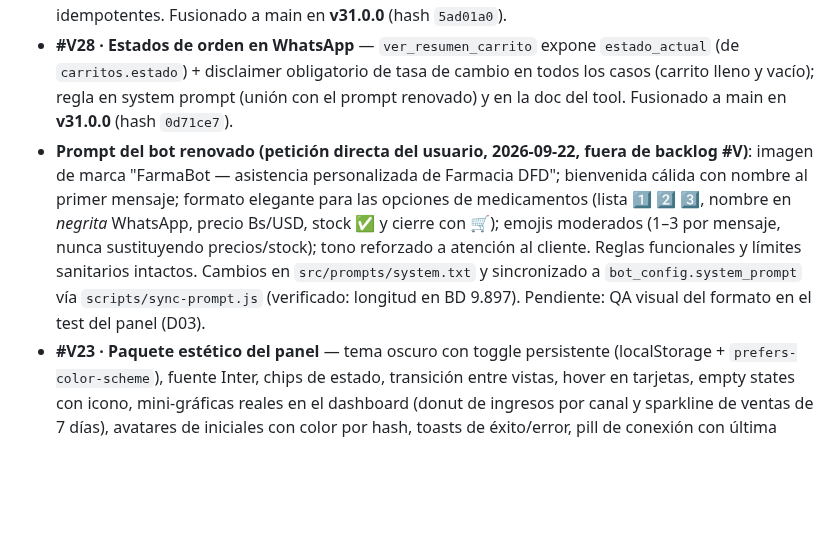
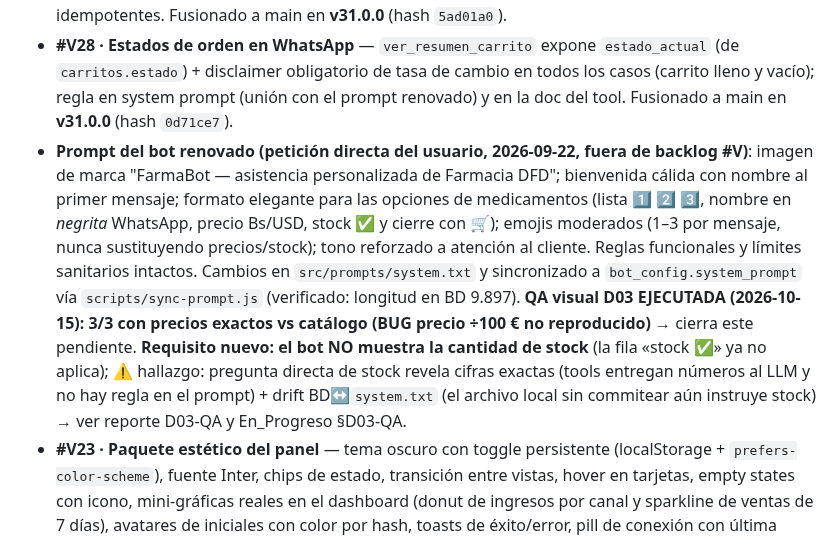
Before and after one commit to JorgeRomhain0407/CRM-DFD, a Markdown page: Docs_Obsidian/03_Progreso/Estado_Actual.md, the part around one of its changes. Rendered like a GitHub page; blank space fills up the shorter version.

```diff
--- a/Docs_Obsidian/03_Progreso/Estado_Actual.md
+++ b/Docs_Obsidian/03_Progreso/Estado_Actual.md
@@ -20,7 +20,7 @@ stado_v27: "V27 · caja de recomendaciones híbridas cableada al panel (HEAD 540
 - **Release v32.0.0 · D06 #V43–#V47 integradas + QA runtime D03 VALIDADA (2026-10-07)** — #V44 contingencia (el cliente nunca en silencio) y #V45 handoff robusto (`PANEL_URL` + vigilante 1/min con re-alerta) fusionadas y desplegadas en la VM. Batería E2E D03 contra BD real (teléfono de pruebas `+34900000088`): #V43 operador visible al LLM ✅ · #V44 503 claro con OpenAI roto ✅ · #V45 acuse determinista + re-alerta única por episodio (1 Telegram real, dedupe OK) ✅ · #V46 guardia determinista ✅ · #V30 espejo (secuencia usuario → handoff+tool → asistente) ✅. **Hallazgo con evidencia**: «¿Cuánto X le puedo dar a mi hijo?» evade los 7 patrones del guardia (el LLM sí derivó) → **corregido en #V48** (patrón conservador + 2 casos, batería 23/23; pendiente despliegue en VM).
 - **#V30 · BD ágil no estructurada** — tabla `cliente_eventos` (append-only, CHECK de tipos, RLS + grants + sequence), `clientes.perfil` JSONB con GIN, `estado_chat.contexto_bot` rodante, RPCs `registrar_evento_cliente`/`contexto_cliente_snapshot` (SECURITY DEFINER), hook fire-and-forget en `grabarMensaje` (sin PII: canal+chars). Smoke Supabase PASS (2 eventos DESC). Backfill/bench idempotentes. Fusionado a main en **v31.0.0** (hash `5ad01a0`).
 - **#V28 · Estados de orden en WhatsApp** — `ver_resumen_carrito` expone `estado_actual` (de `carritos.estado`) + disclaimer obligatorio de tasa de cambio en todos los casos (carrito lleno y vacío); regla en system prompt (unión con el prompt renovado) y en la doc del tool. Fusionado a main en **v31.0.0** (hash `0d71ce7`).
-- **Prompt del bot renovado (petición directa del usuario, 2026-09-22, fuera de backlog #V)**: imagen de marca "FarmaBot — asistencia personalizada de Farmacia DFD"; bienvenida cálida con nombre al primer mensaje; formato elegante para las opciones de medicamentos (lista 1️⃣ 2️⃣ 3️⃣, nombre en *negrita* WhatsApp, precio Bs/USD, stock ✅ y cierre con 🛒); emojis moderados (1–3 por mensaje, nunca sustituyendo precios/stock); tono reforzado a atención al cliente. Reglas funcionales y límites sanitarios intactos. Cambios en `src/prompts/system.txt` y sincronizado a `bot_config.system_prompt` vía `scripts/sync-prompt.js` (verificado: longitud en BD 9.897). Pendiente: QA visual del formato en el test del panel (D03).
+- **Prompt del bot renovado (petición directa del usuario, 2026-09-22, fuera de backlog #V)**: imagen de marca "FarmaBot — asistencia personalizada de Farmacia DFD"; bienvenida cálida con nombre al primer mensaje; formato elegante para las opciones de medicamentos (lista 1️⃣ 2️⃣ 3️⃣, nombre en *negrita* WhatsApp, precio Bs/USD, stock ✅ y cierre con 🛒); emojis moderados (1–3 por mensaje, nunca sustituyendo precios/stock); tono reforzado a atención al cliente. Reglas funcionales y límites sanitarios intactos. Cambios en `src/prompts/system.txt` y sincronizado a `bot_config.system_prompt` vía `scripts/sync-prompt.js` (verificado: longitud en BD 9.897). **QA visual D03 EJECUTADA (2026-10-15): 3/3 con precios exactos vs catálogo (BUG precio ÷100 € no reproducido)** → cierra este pendiente. **Requisito nuevo: el bot NO muestra la cantidad de stock** (la fila «stock ✅» ya no aplica); ⚠️ hallazgo: pregunta directa de stock revela cifras exactas (tools entregan números al LLM y no hay regla en el prompt) + drift BD↔`system.txt` (el archivo local sin commitear aún instruye stock) → ver reporte D03-QA y En_Progreso §D03-QA.
 - **#V23 · Paquete estético del panel** — tema oscuro con toggle persistente (localStorage + `prefers-color-scheme`), fuente Inter, chips de estado, transición entre vistas, hover en tarjetas, empty states con icono, mini-gráficas reales en el dashboard (donut de ingresos por canal y sparkline de ventas de 7 días), avatares de iniciales con color por hash, toasts de éxito/error, pill de conexión con última actualización, skeleton de tabla con shimmer y responsive móvil (regresión corregida: la clave API sigue accesible en móvil). Verificado contra el backend real (donut: Mostrador 4700,90 Bs, sparkline con datos, 0 errores de consola/red). Detalle: [[Estetica_Panel_v23_2026-09-24]].
 - **#V22 · Indicador de versión + aviso de clave** — píldora `#appVersion` en el brand (sabes al instante qué versión está desplegada) y banner `#noKeyHint` cuando falta la `MOSTRADOR_API_KEY`. Causa raíz del "no se ve bien": caché/sesión de navegador antigua — verificado con navegador real (Playwright/Edge): cambio de vistas correcto y endpoints 200. Detalle: [[Indicador_Version_y_Clave_2026-09-22]].
 - **#V21 · Ajustes de layout del panel + anti-caché** — tras feedback del usuario ("todo apilado"): página compacta, solo la tabla de productos hace scroll (max-height + thead sticky), estilos `.reco` para la caja de recomendaciones, sección perfil reparada (HTML inválido), header del dashboard sin hints `<kbd>`, y cache-busting `?v=21` en CSS/JS (rompe caché de navegador en cada release). Detalle: [[Mejoras_Panel_Layout_2026-09-22]].
```
Also changed, not shown: other parts of Docs_Obsidian/03_Progreso/Estado_Actual.md (+1 -1 lines), Docs_Obsidian/03_Progreso/En_Progreso.md (+9 -1 lines).
